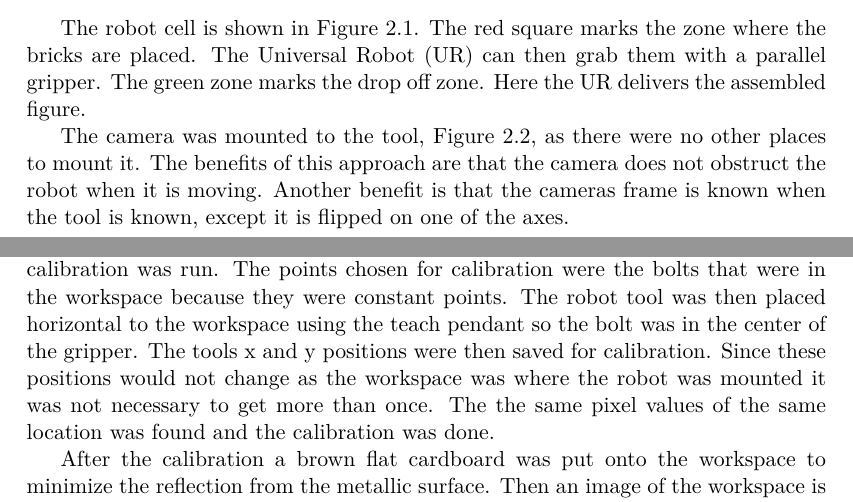
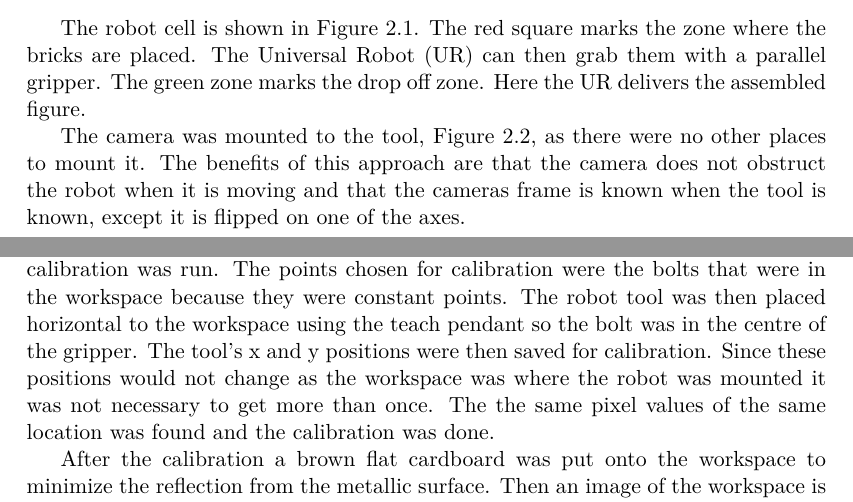
Before and after one commit to Nstjer14/VGIS8_CV, a LaTeX thesis (Courses/Miniprojects/RV/Report/master.tex, which reads Courses/Miniprojects/RV/Report/chapters/assembly.tex, Courses/Miniprojects/RV/Report/chapters/setup.tex): two parts of pages 9 and 21 of 23, joined at a grey line, cut so that both start at the same text. Compiled offline with pdfLaTeX.

Commit message:
Changed a bit added an input

```diff
--- a/Courses/Miniprojects/RV/Report/chapters/assembly.tex
+++ b/Courses/Miniprojects/RV/Report/chapters/assembly.tex
@@ -1,4 +1,6 @@
 \chapter{Assembly}
-When actually performing it in practice this is how we did it. First the hand eye calibration was run. The points chosen for calibration were the bolts that were in the workspace because they were constant points. The robot tool was then placed horizontal to the workspace using the teach pendant so the bolt was in the center of the gripper. The tools x and y positions were then saved for calibration. Since these positions would not change as the workspace was where the robot was mounted it was not necessary to get more than once. The the same pixel values of the same location was found and the calibration was done.
+\input{chapters/robot_control.tex}
 
-After the calibration a brown flat cardboard was put onto the workspace to minimize the reflection from the metallic surface. Then an image of the workspace is taken without the bricks and with the bricks for background subtraction. Then the image processing is done resulting in brick centres, colours and rotations. The robot can now be ordered to assemble a figure e.g. Homer by taking the first appropriate bricks from the top of the image. It moves to the center of the brick's position an rotates the corresponding degrees around the Z axis to be able to grab the brick.  The figure is then delivered to the drop off zone and prepares for a new order.
+When actually performing it in practice this is how we did it. First the hand eye calibration was run. The points chosen for calibration were the bolts that were in the workspace because they were constant points. The robot tool was then placed horizontal to the workspace using the teach pendant so the bolt was in the centre of the gripper. The tool's x and y positions were then saved for calibration. Since these positions would not change as the workspace was where the robot was mounted it was not necessary to get more than once. The the same pixel values of the same location was found and the calibration was done.
+
+After the calibration a brown flat cardboard was put onto the workspace to minimize the reflection from the metallic surface. Then an image of the workspace is taken without the bricks and with the bricks for background subtraction. Then the image processing is done resulting in brick centres, colours and rotations. The robot can now be ordered to assemble a figure e.g. Homer by taking the first appropriate bricks from the top of the image. It moves to the centre of the brick's position an rotates the corresponding degrees around the Z axis to be able to grab the brick.  The figure is then delivered to the drop off zone and prepares for a new order.
--- a/Courses/Miniprojects/RV/Report/chapters/setup.tex
+++ b/Courses/Miniprojects/RV/Report/chapters/setup.tex
@@ -18,7 +18,7 @@ The robot cell is shown in \autoref{fig:workarea}. The red square marks the zone
 \label{fig:workarea}
 \end{figure}
 
-The camera was mounted to the tool, \autoref{fig:tool_cam}, as there were no other places to mount it. The benefits of this approach are that the camera does not obstruct the robot when it is moving. Another benefit is that the cameras frame is known when the tool is known, except it is flipped on one of the axes.
+The camera was mounted to the tool, \autoref{fig:tool_cam}, as there were no other places to mount it. The benefits of this approach are that the camera does not obstruct the robot when it is moving and that the cameras frame is known when the tool is known, except it is flipped on one of the axes.
 
 \begin{figure}[h]
 \centering
```
Also changed, not shown: Courses/Miniprojects/RV/Report/chapters/robot_control.tex (added), Courses/Miniprojects/RV/Report/figures/tool_cam.jpg, Courses/Miniprojects/RV/Report/chapters/setup.tex (2 more changed lines).
